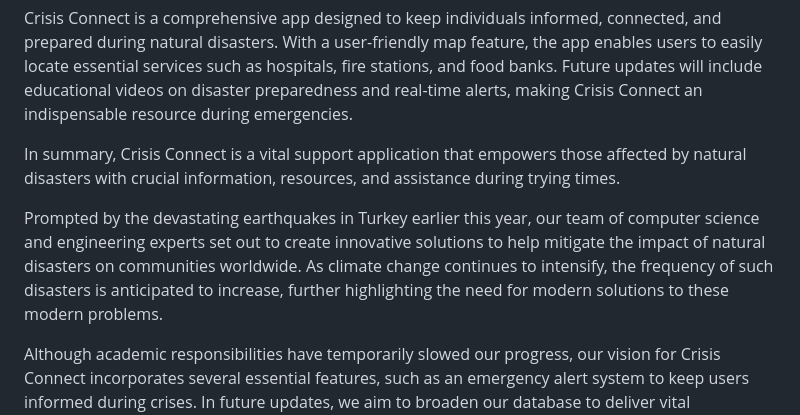
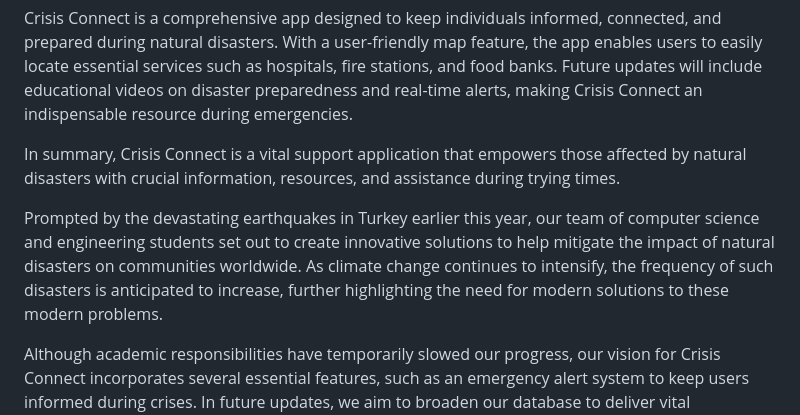
Before and after one commit to GoogleSolutionChallenge/CrisisConnect-App-Repository, a Markdown page: README.md, the part around the change. Rendered like a GitHub page.

```diff
--- a/README.md
+++ b/README.md
@@ -3,7 +3,7 @@ Crisis Connect is a comprehensive app designed to keep individuals informed, con
 
 In summary, Crisis Connect is a vital support application that empowers those affected by natural disasters with crucial information, resources, and assistance during trying times.
 
-Prompted by the devastating earthquakes in Turkey earlier this year, our team of computer science and engineering experts set out to create innovative solutions to help mitigate the impact of natural disasters on communities worldwide. As climate change continues to intensify, the frequency of such disasters is anticipated to increase, further highlighting the need for modern solutions to these modern problems.
+Prompted by the devastating earthquakes in Turkey earlier this year, our team of computer science and engineering students set out to create innovative solutions to help mitigate the impact of natural disasters on communities worldwide. As climate change continues to intensify, the frequency of such disasters is anticipated to increase, further highlighting the need for modern solutions to these modern problems.
 
 Although academic responsibilities have temporarily slowed our progress, our vision for Crisis Connect incorporates several essential features, such as an emergency alert system to keep users informed during crises. In future updates, we aim to broaden our database to deliver vital emergency information to people globally, and to implement features that facilitate communication between users and their emergency contacts, ensuring seamless connections with loved ones during distressing situations.
 
```
